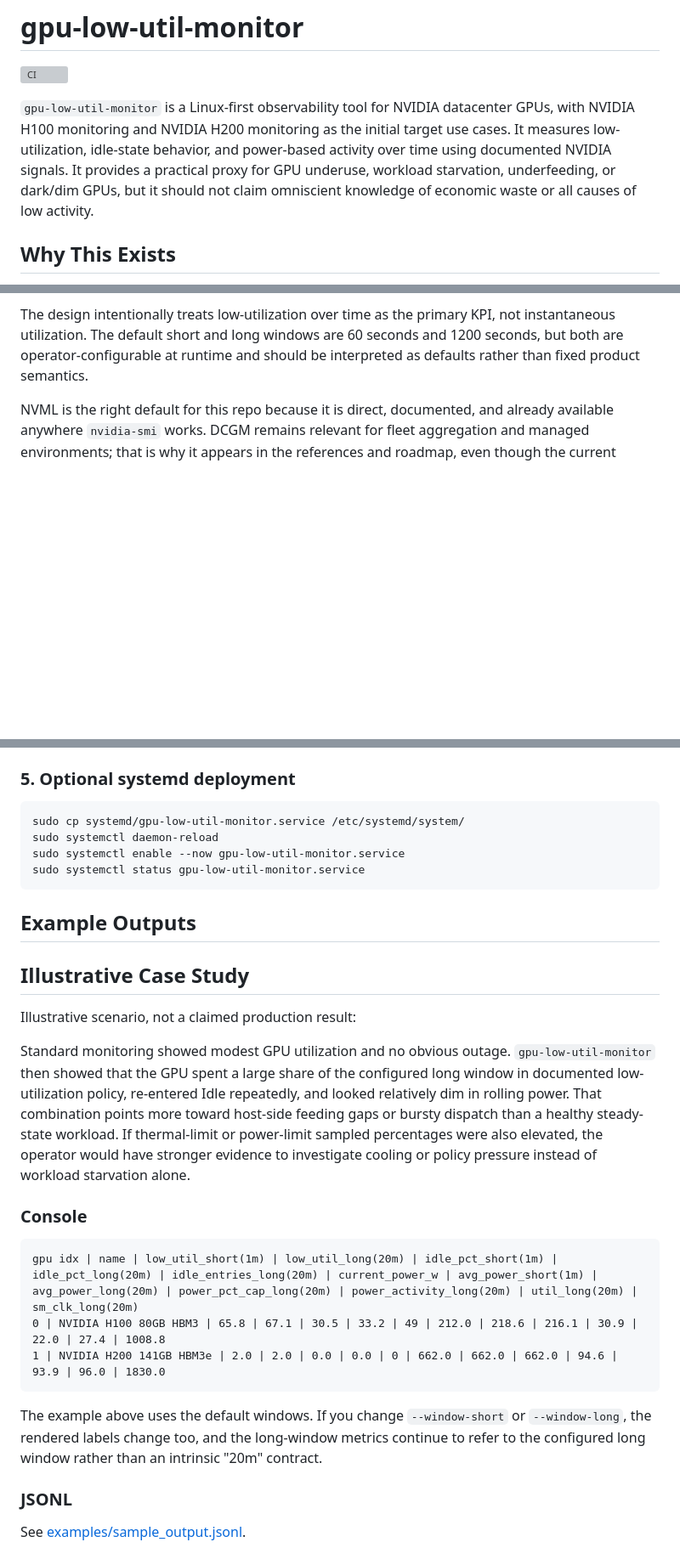
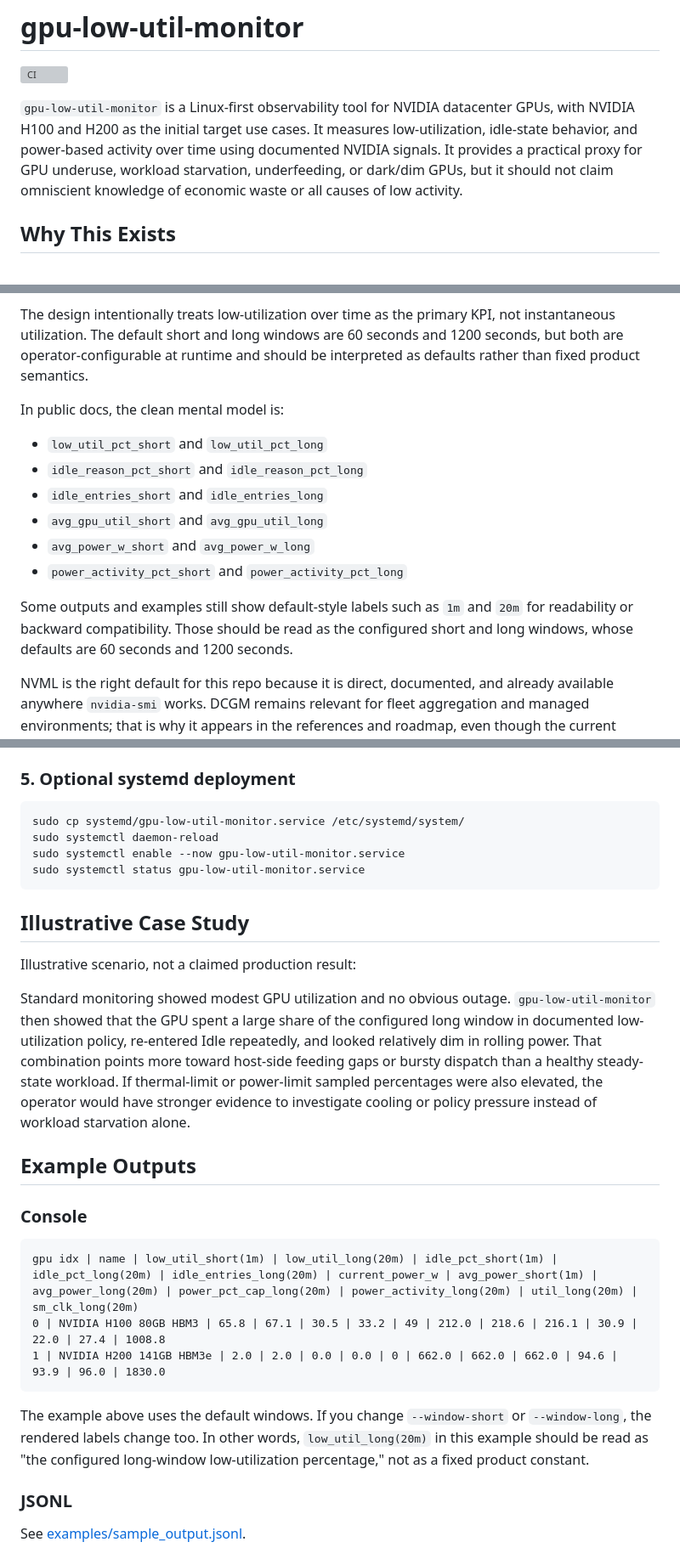
Before and after one commit to manishklach/gpu-low-util-monitor, a Markdown page: README.md, 3 parts joined by grey strips. Shown at 85% size. GitHub-like rendering; blank space fills up the shorter version; grey boxes are pictures that could not be loaded.

Commit message:
Tighten configurable window semantics in README

````diff
--- a/README.md
+++ b/README.md
@@ -2,7 +2,7 @@
 
 ![CI](https://github.com/manishklach/gpu-low-util-monitor/actions/workflows/ci.yml/badge.svg)
 
-`gpu-low-util-monitor` is a Linux-first observability tool for NVIDIA datacenter GPUs, with NVIDIA H100 monitoring and NVIDIA H200 monitoring as the initial target use cases. It measures low-utilization, idle-state behavior, and power-based activity over time using documented NVIDIA signals. It provides a practical proxy for GPU underuse, workload starvation, underfeeding, or dark/dim GPUs, but it should not claim omniscient knowledge of economic waste or all causes of low activity.
+`gpu-low-util-monitor` is a Linux-first observability tool for NVIDIA datacenter GPUs, with NVIDIA H100 and H200 as the initial target use cases. It measures low-utilization, idle-state behavior, and power-based activity over time using documented NVIDIA signals. It provides a practical proxy for GPU underuse, workload starvation, underfeeding, or dark/dim GPUs, but it should not claim omniscient knowledge of economic waste or all causes of low activity.
 
 ## Why This Exists
 
@@ -51,6 +51,17 @@ Complementary power/activity metrics:
 - short-window and long-window sampled thermal-limit and power-limit percentages when supported
 
 The design intentionally treats low-utilization over time as the primary KPI, not instantaneous utilization. The default short and long windows are 60 seconds and 1200 seconds, but both are operator-configurable at runtime and should be interpreted as defaults rather than fixed product semantics.
+
+In public docs, the clean mental model is:
+
+- `low_util_pct_short` and `low_util_pct_long`
+- `idle_reason_pct_short` and `idle_reason_pct_long`
+- `idle_entries_short` and `idle_entries_long`
+- `avg_gpu_util_short` and `avg_gpu_util_long`
+- `avg_power_w_short` and `avg_power_w_long`
+- `power_activity_pct_short` and `power_activity_pct_long`
+
+Some outputs and examples still show default-style labels such as `1m` and `20m` for readability or backward compatibility. Those should be read as the configured short and long windows, whose defaults are 60 seconds and 1200 seconds.
 
 NVML is the right default for this repo because it is direct, documented, and already available anywhere `nvidia-smi` works. DCGM remains relevant for fleet aggregation and managed environments; that is why it appears in the references and roadmap, even though the current implementation path stays NVML-first.
 
@@ -439,13 +450,13 @@ sudo systemctl enable --now gpu-low-util-monitor.service
 sudo systemctl status gpu-low-util-monitor.service
 ```
 
-## Example Outputs
-
 ## Illustrative Case Study
 
 Illustrative scenario, not a claimed production result:
 
 Standard monitoring showed modest GPU utilization and no obvious outage. `gpu-low-util-monitor` then showed that the GPU spent a large share of the configured long window in documented low-utilization policy, re-entered Idle repeatedly, and looked relatively dim in rolling power. That combination points more toward host-side feeding gaps or bursty dispatch than a healthy steady-state workload. If thermal-limit or power-limit sampled percentages were also elevated, the operator would have stronger evidence to investigate cooling or policy pressure instead of workload starvation alone.
+
+## Example Outputs
 
 ### Console
 
@@ -455,7 +466,7 @@ gpu idx | name | low_util_short(1m) | low_util_long(20m) | idle_pct_short(1m) |
 1 | NVIDIA H200 141GB HBM3e | 2.0 | 2.0 | 0.0 | 0.0 | 0 | 662.0 | 662.0 | 662.0 | 94.6 | 93.9 | 96.0 | 1830.0
 ```
 
-The example above uses the default windows. If you change `--window-short` or `--window-long`, the rendered labels change too, and the long-window metrics continue to refer to the configured long window rather than an intrinsic "20m" contract.
+The example above uses the default windows. If you change `--window-short` or `--window-long`, the rendered labels change too. In other words, `low_util_long(20m)` in this example should be read as "the configured long-window low-utilization percentage," not as a fixed product constant.
 
 ### JSONL
 
````
Also changed, not shown: other parts of README.md (+1 -1 lines).
